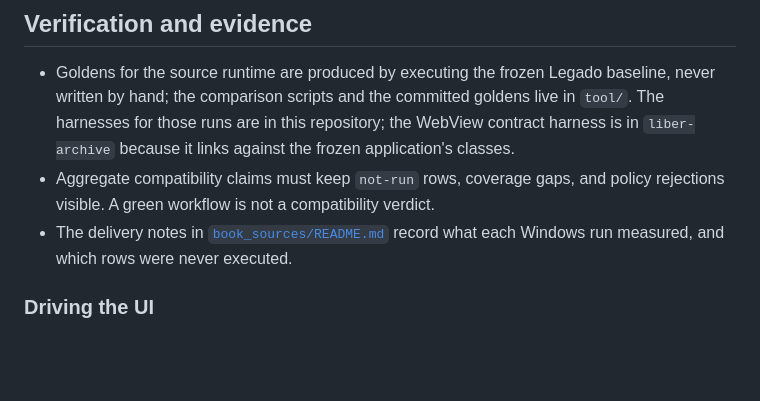
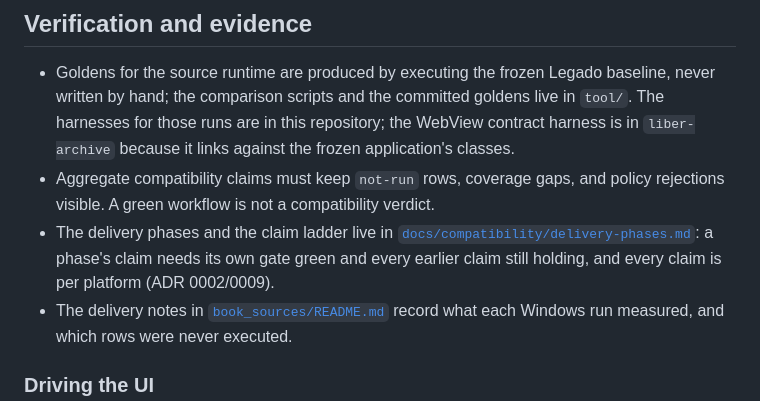
Before and after one commit to qsgy-edge/liber, a Markdown page: README.md, the part around the change. GitHub-like rendering; blank space fills up the shorter version.

Commit message:
docs: cite the phase/claim ladder from the standing instructions (#8)

```diff
--- a/README.md
+++ b/README.md
@@ -117,6 +117,10 @@ dart run tool/source_triage.dart <path-to-fjs.dll> <exported-sources.json>
   the frozen application's classes.
 - Aggregate compatibility claims must keep `not-run` rows, coverage gaps, and
   policy rejections visible. A green workflow is not a compatibility verdict.
+- The delivery phases and the claim ladder live in
+  [`docs/compatibility/delivery-phases.md`](docs/compatibility/delivery-phases.md):
+  a phase's claim needs its own gate green and every earlier claim still holding,
+  and every claim is per platform (ADR 0002/0009).
 - The delivery notes in [`book_sources/README.md`](book_sources/README.md)
   record what each Windows run measured, and which rows were never executed.
 
```
Also changed, not shown: AGENTS.md (+4 -3 lines).
